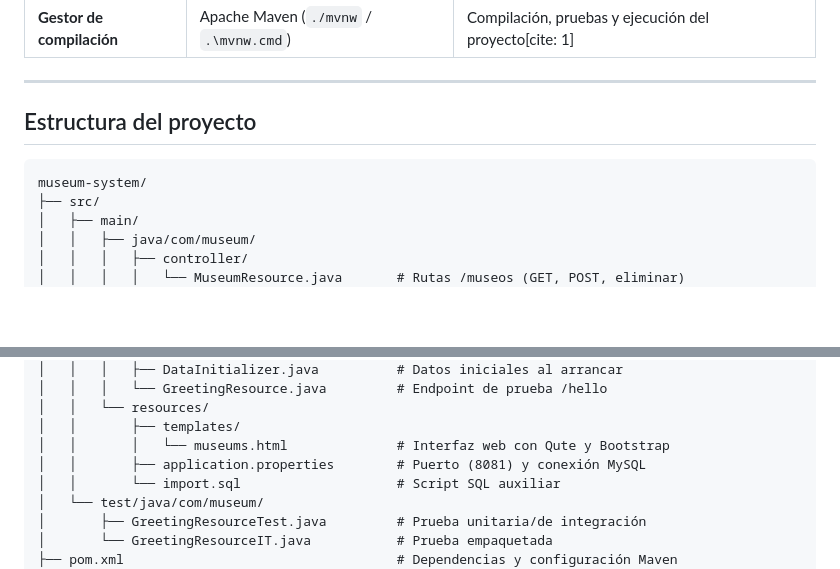
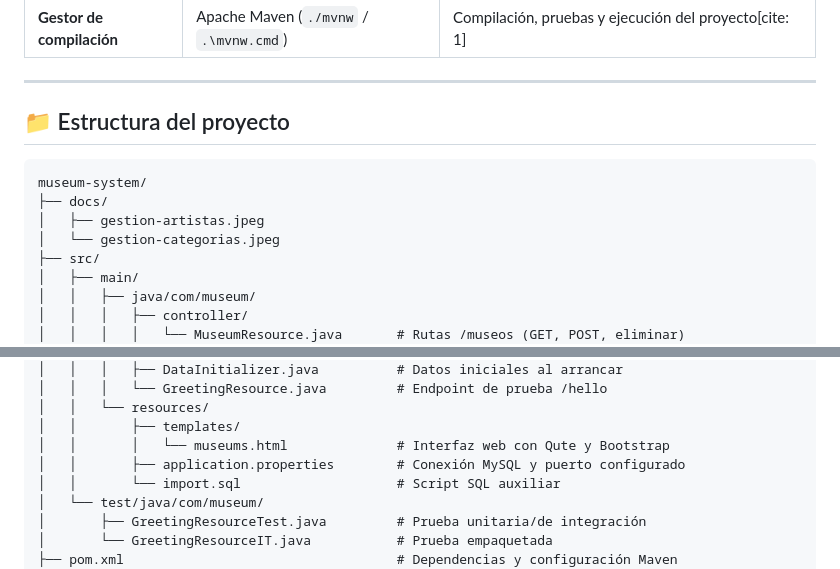
Before and after one commit to mateocjpg/museum-system, a Markdown page: README.md, 2 parts joined by grey strips. Drawn GitHub-style; blank space fills up the shorter version.

````diff
--- a/README.md
+++ b/README.md
@@ -27,10 +41,13 @@ Proyecto académico de primer semestre desarrollado en **Java 17** con **Quarkus
 
 ---
 
-##  Estructura del proyecto
+## 📁 Estructura del proyecto
 
 ```text
 museum-system/
+├── docs/
+│   ├── gestion-artistas.jpeg
+│   └── gestion-categorias.jpeg
 ├── src/
 │   ├── main/
 │   │   ├── java/com/museum/
@@ -52,7 +69,7 @@ museum-system/
 │   │   └── resources/
 │   │       ├── templates/
 │   │       │   └── museums.html              # Interfaz web con Qute y Bootstrap
-│   │       ├── application.properties        # Puerto (8081) y conexión MySQL
+│   │       ├── application.properties        # Conexión MySQL y puerto configurado
 │   │       └── import.sql                    # Script SQL auxiliar
 │   └── test/java/com/museum/
 │       ├── GreetingResourceTest.java         # Prueba unitaria/de integración
````
Also changed, not shown: other parts of README.md (+23 -9 lines), docs/gestion-artistas.jpeg (added), docs/gestion-categorias.jpeg (added).
